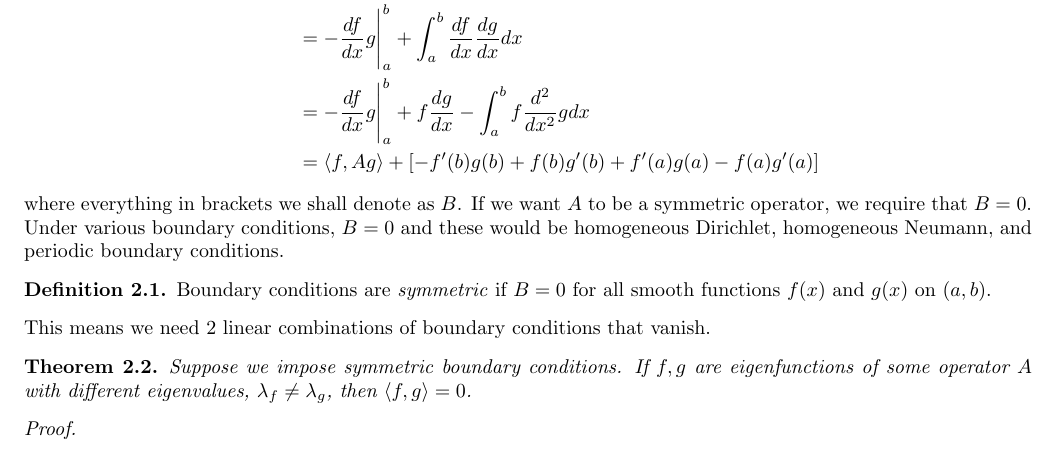
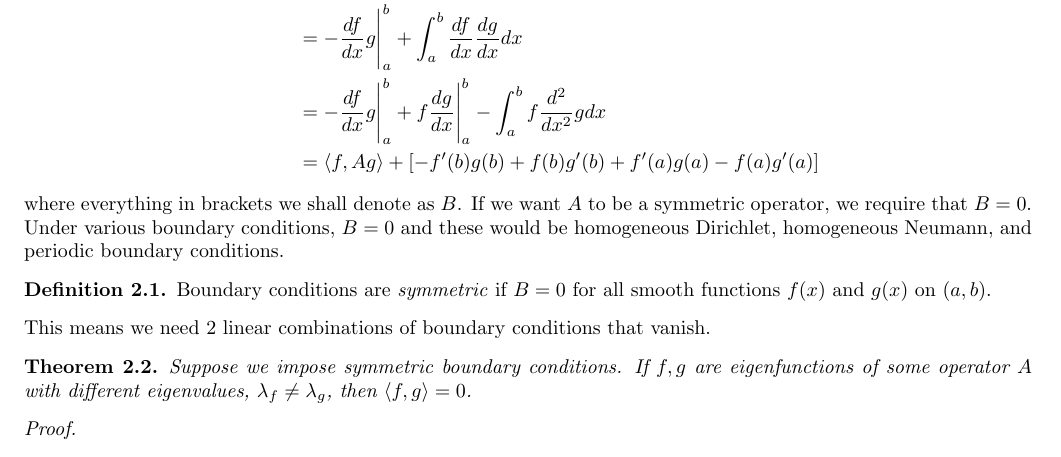
Before and after one commit to Comuwunism/Mathematics-Notes, a LaTeX document (Applied_Methods/Differential_Equations/Math_381_Fourier_Analysis_and_Boundary_Value_Problems_Notes.tex): part of page 8 of 12, cut so that both start at the same text. Compiled offline with pdfLaTeX.

Commit message:
Fix boundary term for symmetric operator condition
Updated boundary term in the equation for symmetry conditions in the notes.

```diff
--- a/Applied_Methods/Differential_Equations/Math_381_Fourier_Analysis_and_Boundary_Value_Problems_Notes.tex
+++ b/Applied_Methods/Differential_Equations/Math_381_Fourier_Analysis_and_Boundary_Value_Problems_Notes.tex
@@ -393,7 +393,7 @@ We start by just computing it using the $L^2$ inner product
     \begin{split}
         \ip{Af}{g}&=\int^b_a -\odt{}{x}fgdx \\
         &=-\od{f}{x}g\Bigg|^b_a +\int^b_a \od{f}{x}\od{g}{x}dx \\
-        &=-\od{f}{x}g\Bigg|^b_a +f\od{g}{x} -\int^b_af \odt{}{x}gdx \\
+        &=-\od{f}{x}g\Bigg|^b_a +f\od{g}{x}\Bigg|^b_a -\int^b_af \odt{}{x}gdx \\
         &=\ip{f}{Ag} + \left[-f'(b)g(b)+f(b)g'(b)+f'(a)g(a)-f(a)g'(a) \right]
     \end{split}
 \end{equation*}
```
